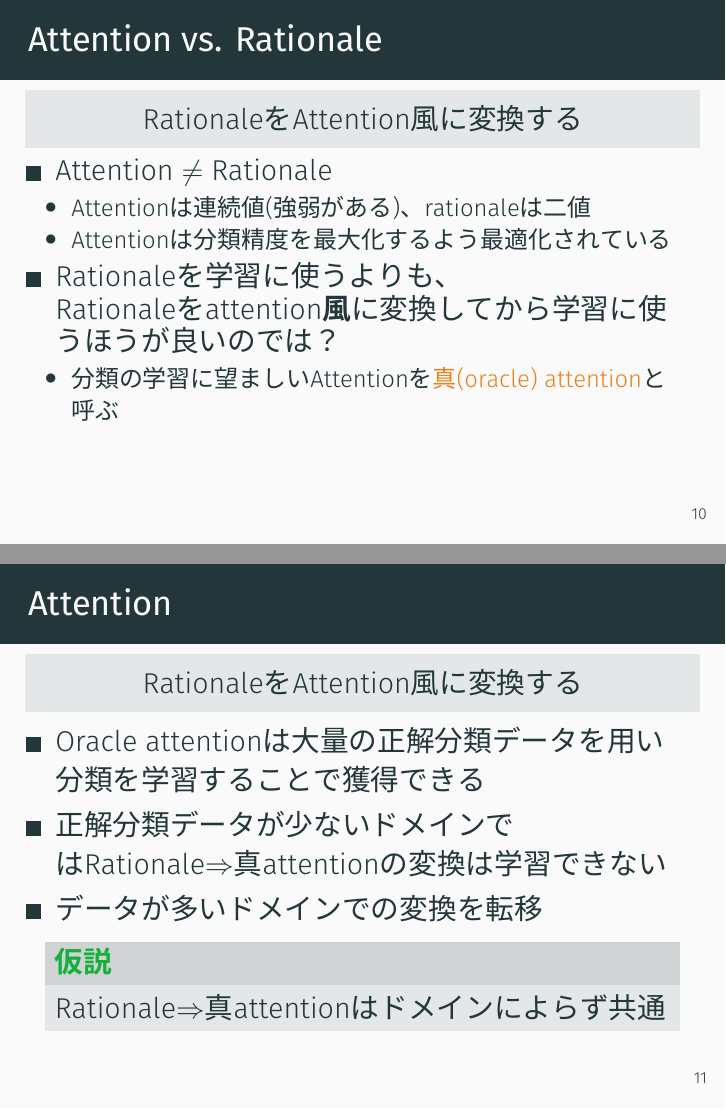
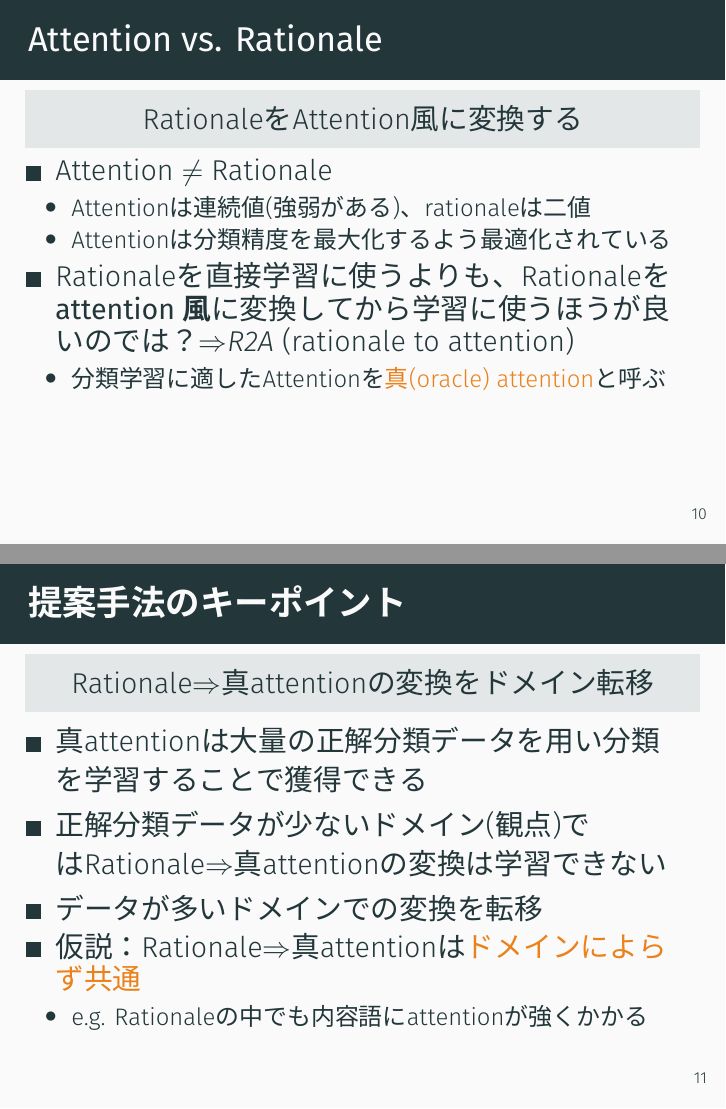
Before and after one commit to koreyou/emnlp2018-meetup, LaTeX slides (main.tex): pages 12 and 13 of 16 before the commit and pages 13 and 14 of 29 after it, joined at a grey line. Compiled offline with XeLaTeX.

Commit message:
Added more contents

```diff
--- a/main.tex
+++ b/main.tex
@@ -97,6 +97,9 @@
 \end{itemize}
 \end{frame}
 
+\section{提案手法}
+\frame[standout]{\insertsection}
+
 \begin{frame}{文分類におけるAttention機構の活用}
 \begin{lead}
     Attention機構により文分類の精度向上が図れる
@@ -127,23 +130,26 @@
     \item Attentionは連続値(強弱がある)、rationaleは二値
     \item Attentionは分類精度を最大化するよう最適化されている
 \end{itemize}
-\item Rationaleを学習に使うよりも、Rationaleをattention\textbf{風}に変換してから学習に使うほうが良いのでは？
+\item Rationaleを直接学習に使うよりも、Rationaleを \textbf{attention 風} に変換してから学習に使うほうが良いのでは？ $\Rightarrow$\emph{R2A} (rationale to attention)
 \begin{itemize}
-    \item 分類の学習に望ましいAttentionを\alert{真(oracle) attention}と呼ぶ
+    \item 分類学習に適したAttentionを\alert{真(oracle) attention}と呼ぶ
 \end{itemize}
 \end{itemize}
 \end{frame}
 
-\begin{frame}{Attention}
+\begin{frame}{提案手法のキーポイント}
 \begin{lead}
-    RationaleをAttention風に変換する
+    Rationale$\Rightarrow$真attentionの変換をドメイン転移
 \end{lead}
 \begin{itemize}
-\item Oracle attentionは大量の正解分類データを用い分類を学習することで獲得できる
-\item 正解分類データが少ないドメインではRationale$\Rightarrow$真attentionの変換は学習できない
+\item 真attentionは大量の正解分類データを用い分類を学習することで獲得できる
+\item 正解分類データが少ないドメイン(観点)ではRationale$\Rightarrow$真attentionの変換は学習できない
 \item データが多いドメインでの変換を転移
+\item 仮説：Rationale$\Rightarrow$真attentionは\alert{ドメインによらず共通}
+\begin{itemize}
+    \item e.g. Rationaleの中でも内容語にattentionが強くかかる
 \end{itemize}
-\begin{exampleblock}{仮説}
-Rationale$\Rightarrow$真attentionはドメインによらず共通
-\end{exampleblock}
+\end{itemize}
 \end{frame}
+
+\begin{frame}[c]{提案手法の流れ}
@@ -149,0 +178,11 @@ Rationale$\Rightarrow$真attentionはドメインによらず共通
+\begin{frame}
+\frametitle<1>{提案手法：提案手法の全体構成}
+\frametitle<2>{提案手法(a)}
+\frametitle<3,4>{提案手法(b)}
+\frametitle<5>{提案手法(c)}
+\frametitle<6>{提案手法：End-to-endな学習}
+\frametitle<7>{提案手法：Attentionの転移}
+\frametitle<8>{提案手法：分類器の学習}
+\begin{overlayarea}{\linewidth}{60pt}
+  \only<1>{
+    \begin{itemize}
@@ -149,0 +192,55 @@ Rationale$\Rightarrow$真attentionはドメインによらず共通
+    \end{itemize}
+  }
+  \only<2>{
+    \begin{itemize}
+      \item ソースドメインでattention生成と分類を学習
+      \item 生成されたattentionはR2Aの正解データに
+    \end{itemize}
+  }
+  \only<3,4>{
+    \begin{itemize}
+      \item 各ドメインを共通の空間にマッピング
+      \begin{itemize}
+        \item \texttt{enc}がリッチな特徴量を抽出できるよう言語モデル
+        \item $h^{inv}$が共通の空間になるようWasserstein距離を損失に
+      \end{itemize}
+    \end{itemize}
+  }
+  \only<5>{
+    \begin{itemize}
+      \item Rationaleから真attentionへの変換を学習
+    \end{itemize}
+  }
+  \only<6>{
+    \begin{itemize}
+      \item ソースドメインにおけるモデルをマルチタスク学習
+    \end{itemize}
+  }
+  \only<7>{
+    \begin{itemize}
+      \item ソースドメインで学習したモデルを使用
+      \item ターゲットドメインでRationaleから真attention を生成
+    \end{itemize}
+  }
+  \only<8>{
+    \begin{itemize}
+      \item ターゲットドメインにおいて、真attentionと分類ラベルから分類器をマルチタスク学習
+    \end{itemize}
+  }
+\end{overlayarea}
+
+
+\begin{figure}
+\centering
+    \begin{overprint}
+    \onslide<1>\includegraphics{fig/proposed.pdf}%
+    \onslide<2>\includegraphics{fig/proposed_a.pdf}%
+    \onslide<3>\includegraphics{fig/proposed_b1.pdf}%
+    \onslide<4>\includegraphics{fig/proposed_b2.pdf}%
+    \onslide<5>\includegraphics{fig/proposed_c.pdf}%
+    \onslide<6>\includegraphics{fig/proposed_d.pdf}%
+    \onslide<7>\includegraphics{fig/proposed_e.pdf}%
+    \onslide<8>\includegraphics{fig/proposed_f.pdf}%
+    \end{overprint}
+\end{figure}
+\end{frame}
```
Also changed, not shown: fig/overview.pdf (added), fig/proposed.pdf (added), fig/proposed_a.pdf (added), fig/proposed_b1.pdf (added), fig/proposed_b2.pdf (added), fig/proposed_c.pdf (added), fig/proposed_d.pdf (added), fig/proposed_e.pdf (added), fig/proposed_f.pdf (added), resources/overview.svg (added), resources/proposed.svg (added), resources/proposed_a.svg (added), resources/proposed_b1.svg (added), resources/proposed_b2.svg (added), 5 more files.
